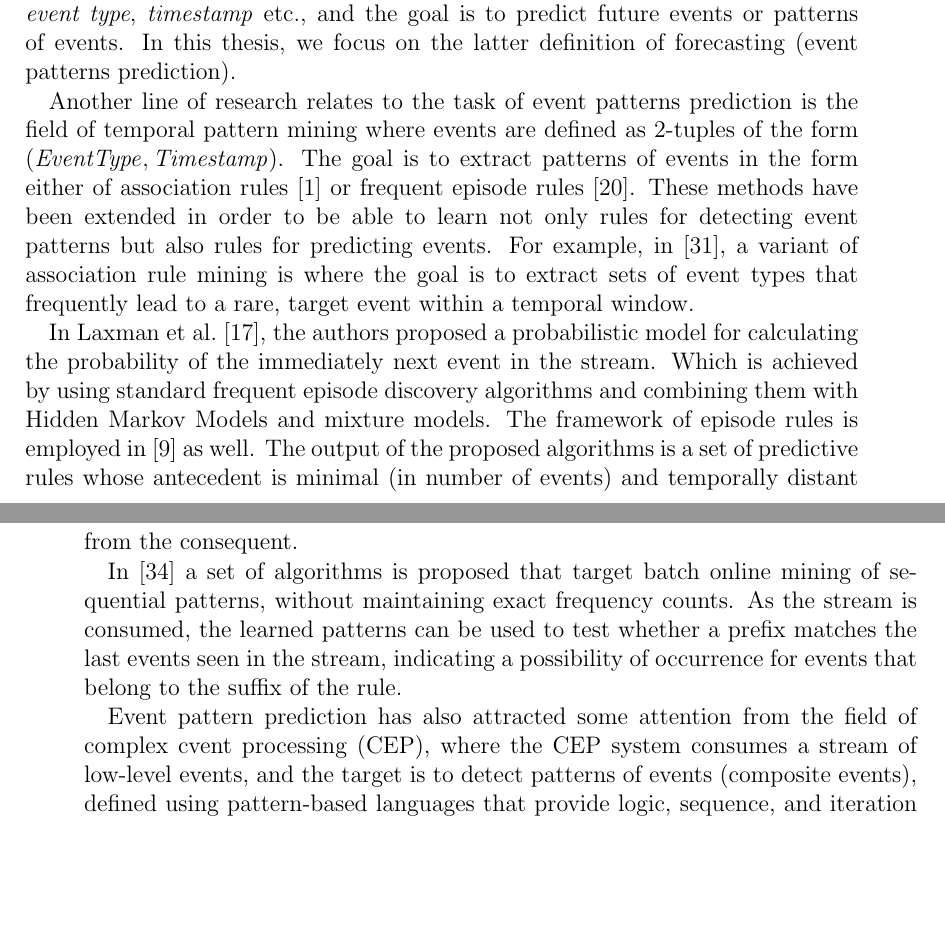
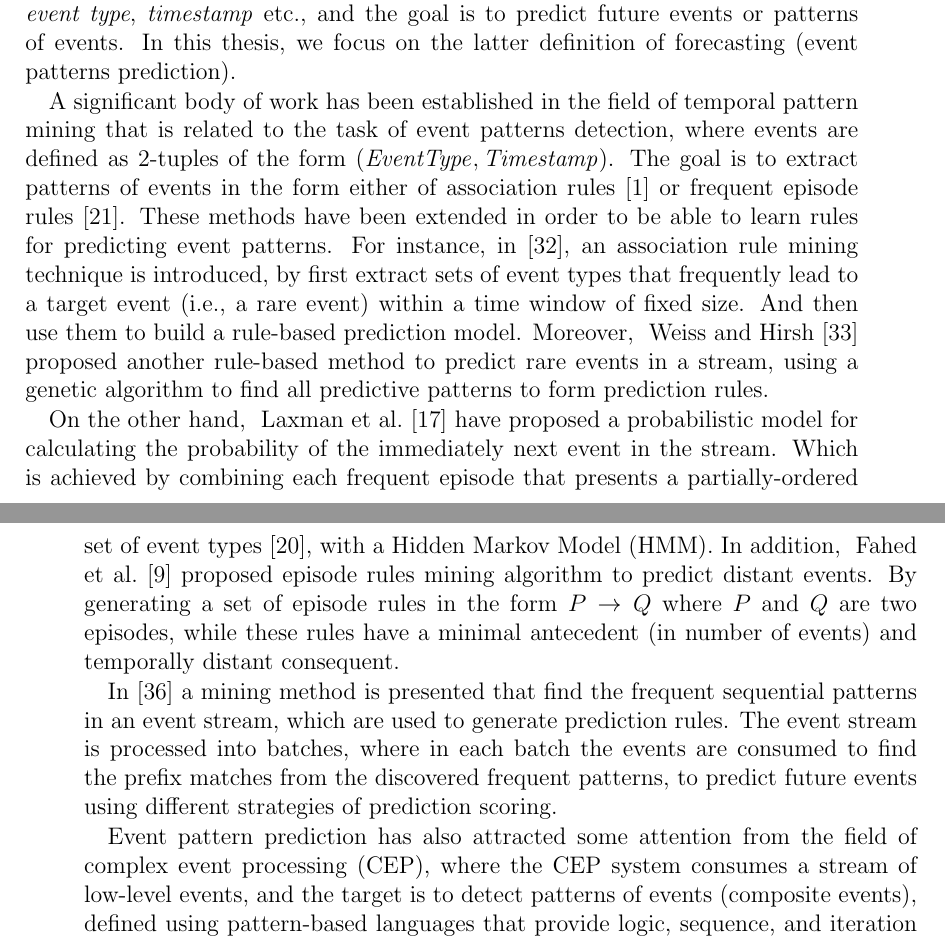
Before and after one commit to ehabqadah/thesis, a LaTeX thesis (main-thesis.tex, which reads chapters/pattern_prediction.tex): two parts of pages 11 and 12 of 39 before the commit and two parts of pages 11 and 12 of 40 after it, joined at a grey line, cut so that both start at the same text, the shorter picture padded with empty space. Compiled offline with pdfLaTeX.

Commit message:
update pattern prediction section

```diff
--- a/chapters/pattern_prediction.tex
+++ b/chapters/pattern_prediction.tex
@@ -12,12 +12,13 @@
 Another way to formalize the prediction task is to view streams as sequences of events,
 i.e., tuples with multiple, possibly categorical, attributes, such as \textit{id}, \textit{event type}, \textit{timestamp} etc., and the goal is to predict future events or  patterns of events. In this thesis, we focus on the latter definition of forecasting (event patterns prediction).
 
-\par Another line of research relates to the task of event patterns prediction is the field of temporal pattern mining where events are defined as 2-tuples of the form \((\mathit{EventType}, \mathit{Timestamp})\). The goal is to extract patterns of events in the form either of association rules \cite{agrawal_mining_1993} or frequent episode rules \cite{mannila_discovery_1997}. These methods have been extended in order to be able to learn not only rules for detecting event patterns but also rules for predicting events. For example, in \cite{vilalta_predicting_2002}, a variant of association rule mining is where the goal is to extract sets of event types that frequently lead to a rare, target event within a temporal window.
+\par A significant body of work has been established in the field of temporal pattern mining that is related to the task of event patterns detection, where events are defined as 2-tuples of the form \((\mathit{EventType}, \mathit{Timestamp})\). The goal is to extract patterns of events in the form either of association rules \cite{agrawal_mining_1993} or frequent episode rules \cite{mannila_discovery_1997}. These methods have been extended in order to be able to learn rules for  predicting event patterns. For instance, in \cite{vilalta_predicting_2002}, an association rule mining technique is introduced, by first extract sets of event types that frequently lead to a target event (i.e., a rare event) within a time window of fixed size. And then use them to build a rule-based prediction model. Moreover,  ~\citet{weiss1998learning} proposed another rule-based method to predict rare events in a stream, using a genetic algorithm to find all predictive patterns to form prediction rules.
 
-\par In \citet{laxman_stream_2008}, the authors proposed a probabilistic model
-for calculating the probability of the immediately next event in the stream. Which is achieved by using standard frequent episode discovery algorithms and combining them with Hidden Markov Models and mixture models. The framework of episode rules is employed in \cite{fahed_efficient_2014} as well. The output of the proposed algorithms is a set of predictive rules whose antecedent is minimal (in number of events) and temporally distant from the consequent.
 
-\par In \cite{zhou_pattern_2015} a set of algorithms is proposed that target batch online mining of sequential patterns, without maintaining exact frequency counts. As the stream is consumed, the learned patterns can be used to test whether a prefix matches the last events seen in the stream, indicating a possibility of occurrence for events that belong to the suffix of the rule.
+\par On the other hand, ~\citet{laxman_stream_2008} have proposed a probabilistic model
+for calculating the probability of the immediately next event in the stream. Which is achieved by combining each frequent episode that presents a partially-ordered set of event types \cite{mannila1997discovery}, with a Hidden Markov Model (HMM). In addition, ~\citet{fahed_efficient_2014} proposed episode rules mining algorithm to predict distant events. By generating a set of episode rules in the form \(P \rightarrow Q \) where $P$ and $Q$ are two episodes, while these rules have a minimal antecedent (in number of events) and temporally distant  consequent.
+
+\par In \cite{zhou_pattern_2015} a mining method is presented that find the frequent sequential patterns in an event stream, which are used to generate prediction rules. The event stream is processed into batches, where in each batch the events are consumed to find the prefix matches from the discovered frequent patterns, to predict future events using different strategies of prediction scoring.
 
 % add more details about the cep
-\par Event pattern prediction has also attracted some attention from the field of complex cvent processing (CEP), where the CEP system consumes a stream of low-level events, and the target is to detect patterns of events (composite events), defined using pattern-based languages that provide logic, sequence, and iteration operators such as SQl-like languages \cite{Cugola:2012:PFI:2187671.2187677}. One such early approach is presented in \cite{muthusamy_predictive_2010}, which is based on converting the complex event patterns to automata, and subsequently, Markov chains are used in order to estimate when a pattern is expected to be fully matched. Moreover, ~\citet{alevizos2017event} have recently presented a similar approach, where again automata and Markov chains are employed in order to provide (future) time intervals during which a match is expected with a probability above a confidence threshold. In this thesis, we leverage this method as the base prediction model for each input event stream (see Section ~\ref{sec:Event-Forecasting-PMC}).
+\par Event pattern prediction has also attracted some attention from the field of complex event processing (CEP), where the CEP system consumes a stream of low-level events, and the target is to detect patterns of events (composite events), defined using pattern-based languages that provide logic, sequence, and iteration operators such as SQl-like languages \cite{Cugola:2012:PFI:2187671.2187677}. One such early approach is presented in \cite{muthusamy_predictive_2010}, which is based on converting the complex event patterns to automata, and subsequently, Markov chains are used in order to estimate when a pattern is expected to be fully matched. Moreover, ~\citet{alevizos2017event} have recently presented a similar approach, where again automata and Markov chains are employed in order to provide (future) time intervals during which a match is expected with a probability above a confidence threshold. In this thesis, we leverage this method as the base prediction model for each input event stream (see Section ~\ref{sec:Event-Forecasting-PMC}).
```
Also changed, not shown: forecasting.bib (+19 -0 lines), main-thesis.pdf.
